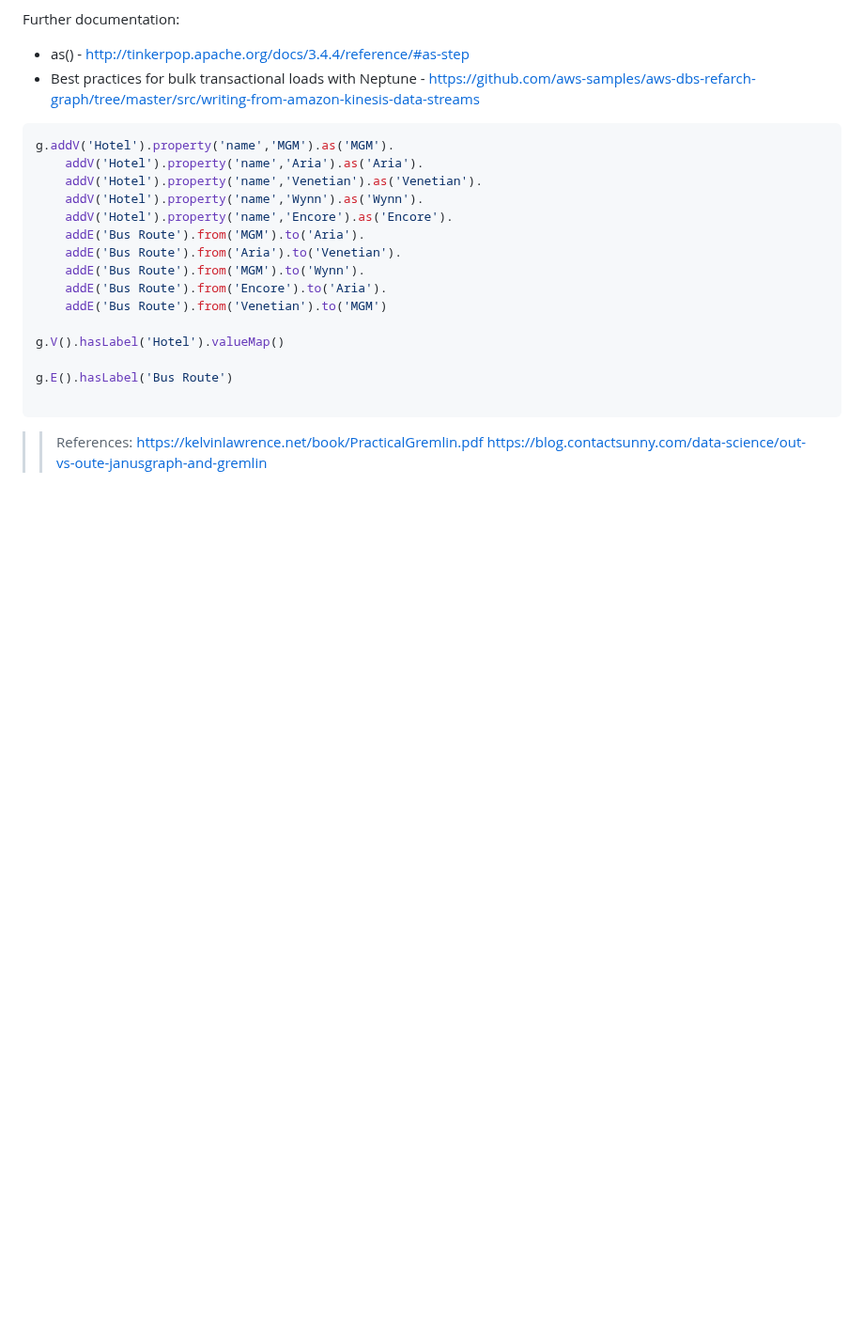
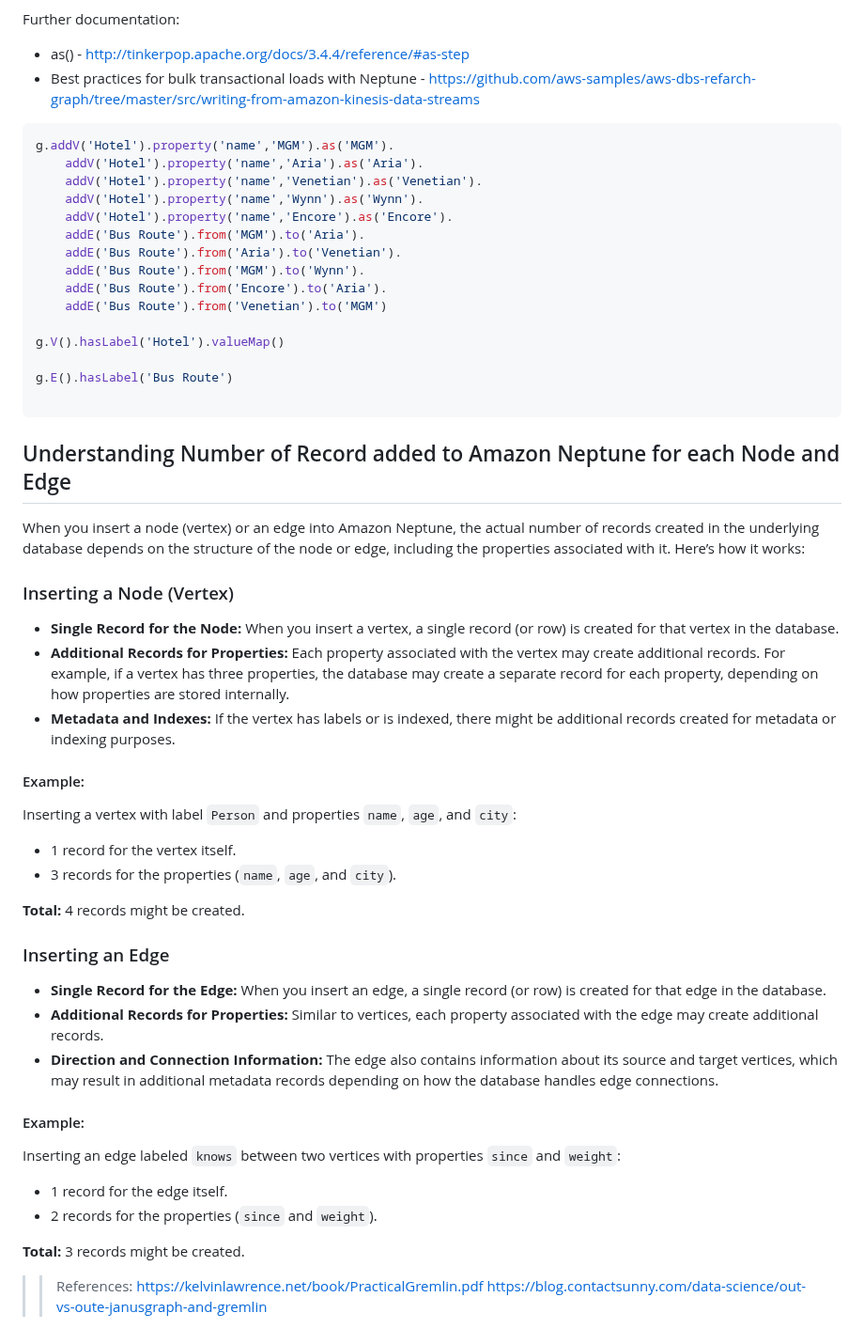
Before and after one commit to paramraghavan/graphDB, a Markdown page: thinking_in_graph.md, the part around the change. Shown at 94% size. Drawn GitHub-style; blank space fills up the shorter version.

Commit message:
Understanding Number of Record added to Amazon Neptune for each Node and Edge

````diff
--- a/thinking_in_graph.md
+++ b/thinking_in_graph.md
@@ -1368,6 +1368,49 @@ g.E().hasLabel('Bus Route')
 
 ```
 
+## Understanding Number of Record added to Amazon Neptune for each Node and Edge
+
+When you insert a node (vertex) or an edge into Amazon Neptune, the actual number of records created in the underlying
+database depends on the structure of the node or edge, including the properties associated with it. Here’s how it works:
+
+### Inserting a Node (Vertex)
+
+- **Single Record for the Node:** When you insert a vertex, a single record (or row) is created for that vertex in the
+  database.
+- **Additional Records for Properties:** Each property associated with the vertex may create additional records. For
+  example, if a vertex has three properties, the database may create a separate record for each property, depending on
+  how properties are stored internally.
+- **Metadata and Indexes:** If the vertex has labels or is indexed, there might be additional records created for
+  metadata or indexing purposes.
+
+#### Example:
+
+Inserting a vertex with label `Person` and properties `name`, `age`, and `city`:
+
+- 1 record for the vertex itself.
+- 3 records for the properties (`name`, `age`, and `city`).
+
+**Total:** 4 records might be created.
+
+### Inserting an Edge
+
+- **Single Record for the Edge:** When you insert an edge, a single record (or row) is created for that edge in the
+  database.
+- **Additional Records for Properties:** Similar to vertices, each property associated with the edge may create
+  additional records.
+- **Direction and Connection Information:** The edge also contains information about its source and target vertices,
+  which may result in additional metadata records depending on how the database handles edge connections.
+
+#### Example:
+
+Inserting an edge labeled `knows` between two vertices with properties `since` and `weight`:
+
+- 1 record for the edge itself.
+- 2 records for the properties (`since` and `weight`).
+
+**Total:** 3 records might be created.
+
+
 >> References:
 > https://kelvinlawrence.net/book/PracticalGremlin.pdf
 > https://blog.contactsunny.com/data-science/out-vs-oute-janusgraph-and-gremlin
````
